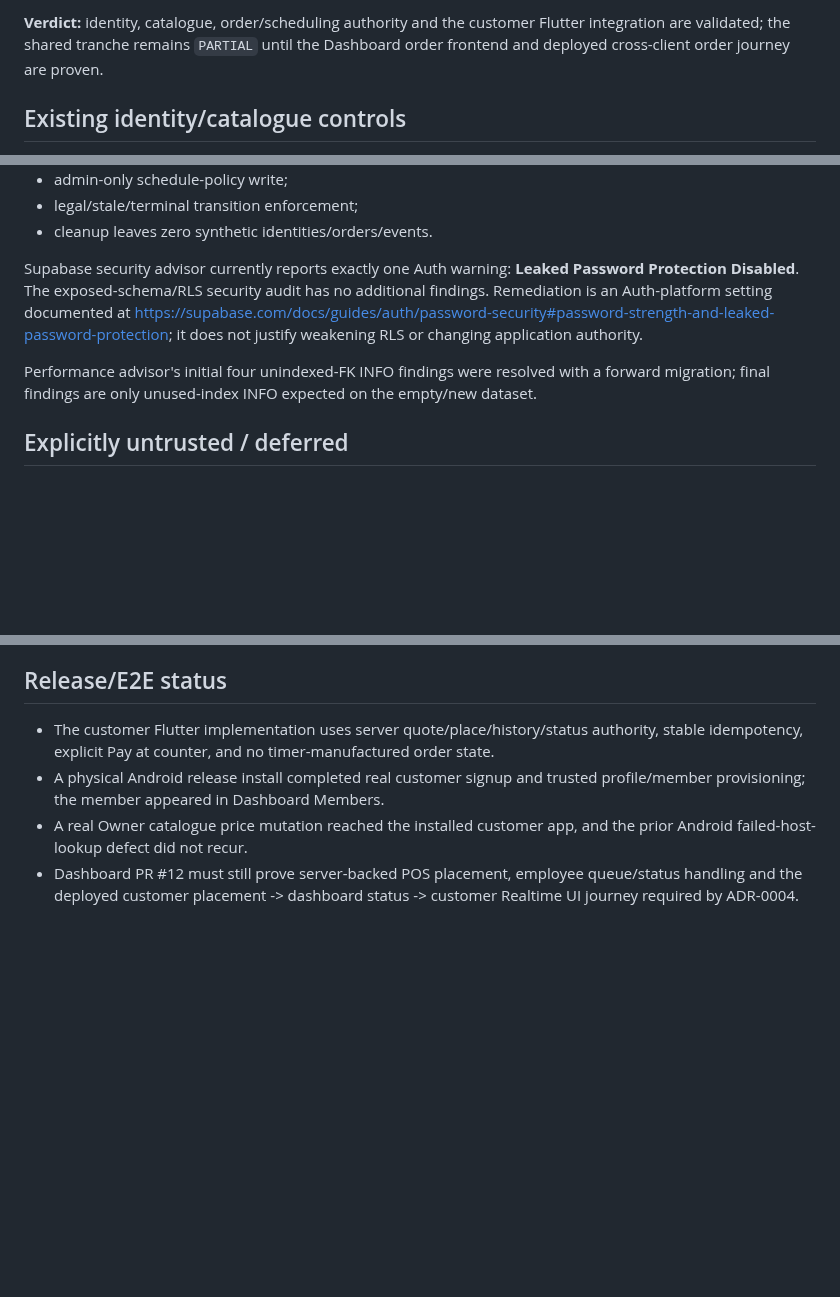
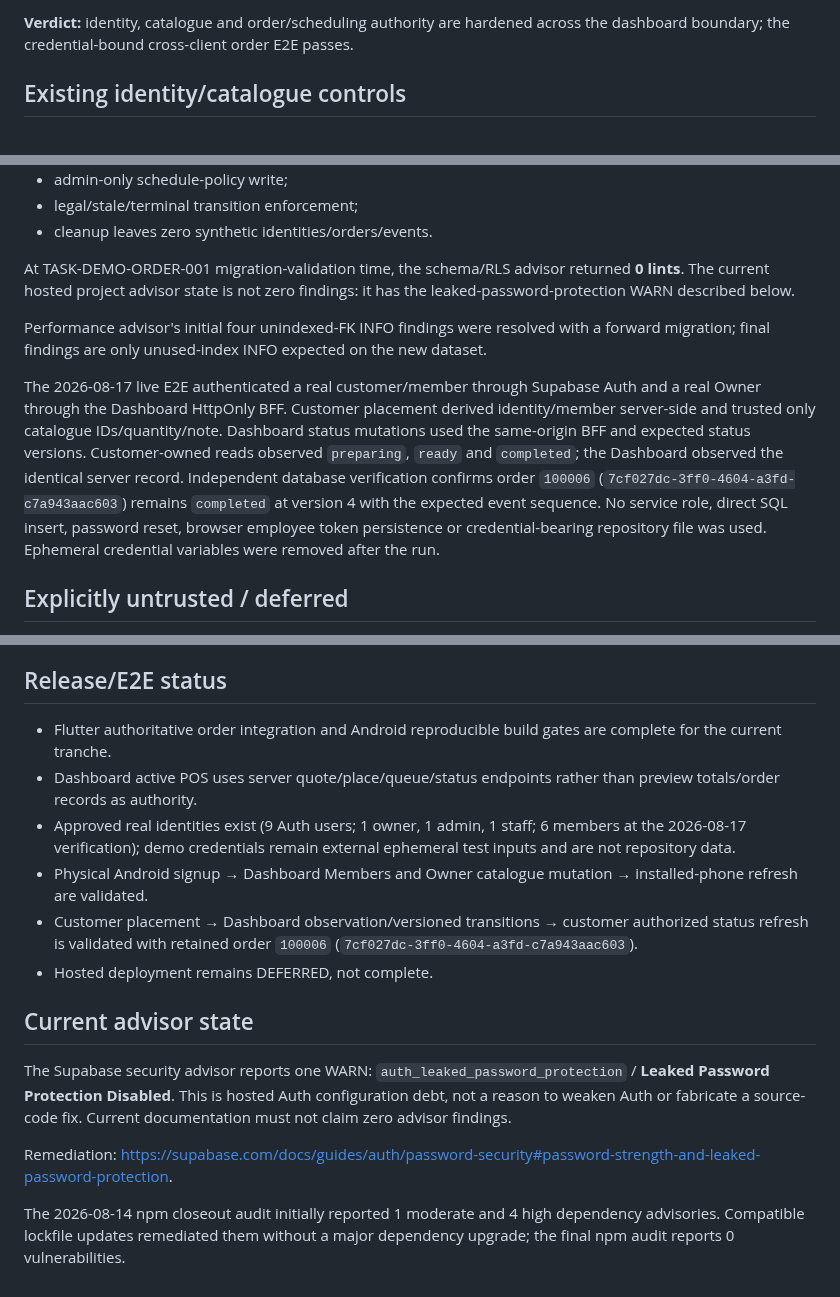
Before and after one commit to Hermann-33/Aida_System, a Markdown page: docs/security/SECURITY_REVIEW.md, 3 parts joined by grey strips. Rendered like a GitHub page; blank space fills up the shorter version.

Commit message:
docs: mirror final security review

```diff
--- a/docs/security/SECURITY_REVIEW.md
+++ b/docs/security/SECURITY_REVIEW.md
@@ -4,5 +4,5 @@ Updated: 2026-08-14
 
-**Verdict:** identity, catalogue, order/scheduling authority and the customer Flutter integration are validated; the shared tranche remains `PARTIAL` until the Dashboard order frontend and deployed cross-client order journey are proven.
+**Verdict:** identity, catalogue and order/scheduling authority are hardened across the dashboard boundary; the credential-bound cross-client order E2E passes.
 
 ## Existing identity/catalogue controls
 
@@ -93,9 +93,11 @@ Canonical `supabase/tests/order_integration.sql` passed transactionally and prov
 - legal/stale/terminal transition enforcement;
 - cleanup leaves zero synthetic identities/orders/events.
 
-Supabase security advisor currently reports exactly one Auth warning: **Leaked Password Protection Disabled**. The exposed-schema/RLS security audit has no additional findings. Remediation is an Auth-platform setting documented at <https://supabase.com/docs/guides/auth/password-security#password-strength-and-leaked-password-protection>; it does not justify weakening RLS or changing application authority.
+At TASK-DEMO-ORDER-001 migration-validation time, the schema/RLS advisor returned **0 lints**. The current hosted project advisor state is not zero findings: it has the leaked-password-protection WARN described below.
 
-Performance advisor's initial four unindexed-FK INFO findings were resolved with a forward migration; final findings are only unused-index INFO expected on the empty/new dataset.
+Performance advisor's initial four unindexed-FK INFO findings were resolved with a forward migration; final findings are only unused-index INFO expected on the new dataset.
+
+The 2026-08-17 live E2E authenticated a real customer/member through Supabase Auth and a real Owner through the Dashboard HttpOnly BFF. Customer placement derived identity/member server-side and trusted only catalogue IDs/quantity/note. Dashboard status mutations used the same-origin BFF and expected status versions. Customer-owned reads observed `preparing`, `ready` and `completed`; the Dashboard observed the identical server record. Independent database verification confirms order `100006` (`7cf027dc-3ff0-4604-a3fd-c7a943aac603`) remains `completed` at version 4 with the expected event sequence. No service role, direct SQL insert, password reset, browser employee token persistence or credential-bearing repository file was used. Ephemeral credential variables were removed after the run.
 
 ## Explicitly untrusted / deferred
 
@@ -117,7 +119,17 @@ The following remain separate trusted domains:
 
 ## Release/E2E status
 
-- The customer Flutter implementation uses server quote/place/history/status authority, stable idempotency, explicit Pay at counter, and no timer-manufactured order state.
-- A physical Android release install completed real customer signup and trusted profile/member provisioning; the member appeared in Dashboard Members.
-- A real Owner catalogue price mutation reached the installed customer app, and the prior Android failed-host-lookup defect did not recur.
-- Dashboard PR #12 must still prove server-backed POS placement, employee queue/status handling and the deployed customer placement -> dashboard status -> customer Realtime UI journey required by ADR-0004.
+- Flutter authoritative order integration and Android reproducible build gates are complete for the current tranche.
+- Dashboard active POS uses server quote/place/queue/status endpoints rather than preview totals/order records as authority.
+- Approved real identities exist (9 Auth users; 1 owner, 1 admin, 1 staff; 6 members at the 2026-08-17 verification); demo credentials remain external ephemeral test inputs and are not repository data.
+- Physical Android signup → Dashboard Members and Owner catalogue mutation → installed-phone refresh are validated.
+- Customer placement → Dashboard observation/versioned transitions → customer authorized status refresh is validated with retained order `100006` (`7cf027dc-3ff0-4604-a3fd-c7a943aac603`).
+- Hosted deployment remains DEFERRED, not complete.
+
+## Current advisor state
+
+The Supabase security advisor reports one WARN: `auth_leaked_password_protection` / **Leaked Password Protection Disabled**. This is hosted Auth configuration debt, not a reason to weaken Auth or fabricate a source-code fix. Current documentation must not claim zero advisor findings.
+
+Remediation: <https://supabase.com/docs/guides/auth/password-security#password-strength-and-leaked-password-protection>.
+
+The 2026-08-14 npm closeout audit initially reported 1 moderate and 4 high dependency advisories. Compatible lockfile updates remediated them without a major dependency upgrade; the final npm audit reports 0 vulnerabilities.
```
Also changed, not shown: other parts of docs/security/SECURITY_REVIEW.md (+4 -4 lines).
